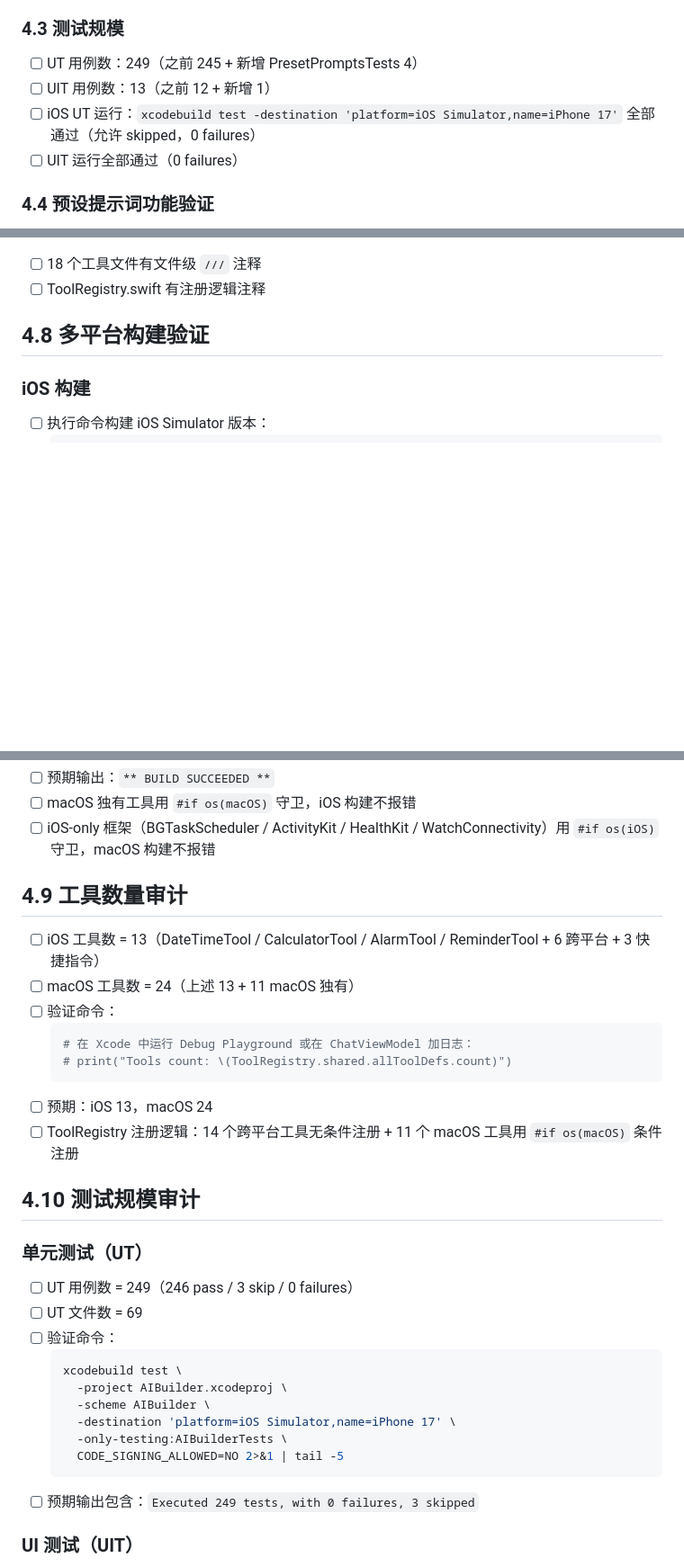
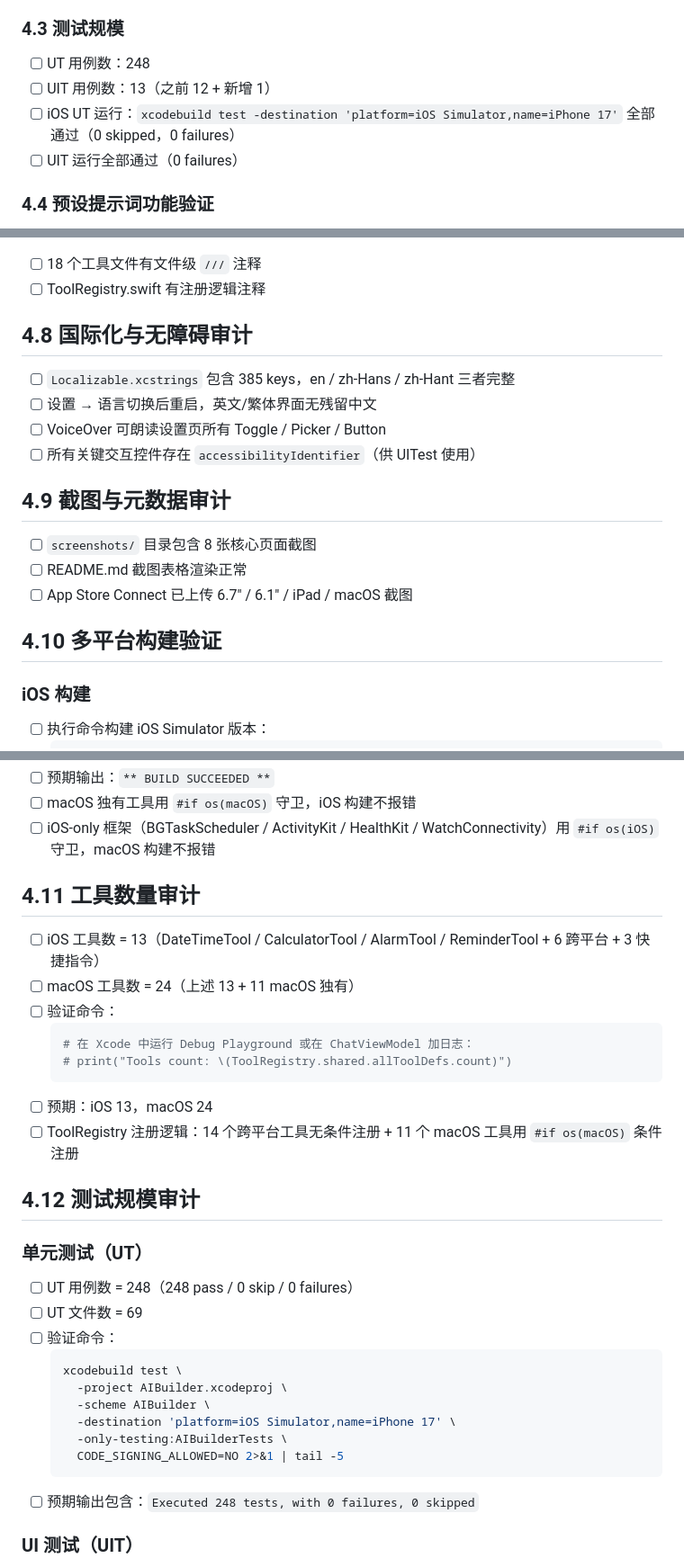
Before and after one commit to luosicx/Aether, a Markdown page: doc/ReleaseChecklist.md, 3 parts joined by grey strips. Shown at 90% size. GitHub-like rendering; blank space fills up the shorter version.

Commit message:
docs(release): sync test counts and add i18n/a11y/screenshot audit sections

````diff
--- a/doc/ReleaseChecklist.md
+++ b/doc/ReleaseChecklist.md
@@ -67,9 +67,9 @@
 - [ ] ToolRegistry.swift 注册数验证：跨平台工具无条件注册，macOS 独有工具用 `#if os(macOS)` 条件注册
 
 ### 4.3 测试规模
-- [ ] UT 用例数：249（之前 245 + 新增 PresetPromptsTests 4）
+- [ ] UT 用例数：248
 - [ ] UIT 用例数：13（之前 12 + 新增 1）
-- [ ] iOS UT 运行：`xcodebuild test -destination 'platform=iOS Simulator,name=iPhone 17'` 全部通过（允许 skipped，0 failures）
+- [ ] iOS UT 运行：`xcodebuild test -destination 'platform=iOS Simulator,name=iPhone 17'` 全部通过（0 skipped，0 failures）
 - [ ] UIT 运行全部通过（0 failures）
 
 ### 4.4 预设提示词功能验证
@@ -92,7 +92,20 @@
 - [ ] 18 个工具文件有文件级 `///` 注释
 - [ ] ToolRegistry.swift 有注册逻辑注释
 
-## 4.8 多平台构建验证
+## 4.8 国际化与无障碍审计
+
+- [ ] `Localizable.xcstrings` 包含 385 keys，en / zh-Hans / zh-Hant 三者完整
+- [ ] 设置 → 语言切换后重启，英文/繁体界面无残留中文
+- [ ] VoiceOver 可朗读设置页所有 Toggle / Picker / Button
+- [ ] 所有关键交互控件存在 `accessibilityIdentifier`（供 UITest 使用）
+
+## 4.9 截图与元数据审计
+
+- [ ] `screenshots/` 目录包含 8 张核心页面截图
+- [ ] README.md 截图表格渲染正常
+- [ ] App Store Connect 已上传 6.7" / 6.1" / iPad / macOS 截图
+
+## 4.10 多平台构建验证
 
 ### iOS 构建
 - [ ] 执行命令构建 iOS Simulator 版本：
@@ -121,7 +134,7 @@
 - [ ] macOS 独有工具用 `#if os(macOS)` 守卫，iOS 构建不报错
 - [ ] iOS-only 框架（BGTaskScheduler / ActivityKit / HealthKit / WatchConnectivity）用 `#if os(iOS)` 守卫，macOS 构建不报错
 
-## 4.9 工具数量审计
+## 4.11 工具数量审计
 
 - [ ] iOS 工具数 = 13（DateTimeTool / CalculatorTool / AlarmTool / ReminderTool + 6 跨平台 + 3 快捷指令）
 - [ ] macOS 工具数 = 24（上述 13 + 11 macOS 独有）
@@ -133,10 +146,10 @@
 - [ ] 预期：iOS 13，macOS 24
 - [ ] ToolRegistry 注册逻辑：14 个跨平台工具无条件注册 + 11 个 macOS 工具用 `#if os(macOS)` 条件注册
 
-## 4.10 测试规模审计
+## 4.12 测试规模审计
 
 ### 单元测试（UT）
-- [ ] UT 用例数 = 249（246 pass / 3 skip / 0 failures）
+- [ ] UT 用例数 = 248（248 pass / 0 skip / 0 failures）
 - [ ] UT 文件数 = 69
 - [ ] 验证命令：
   ```bash
@@ -147,7 +160,7 @@
     -only-testing:AIBuilderTests \
     CODE_SIGNING_ALLOWED=NO 2>&1 | tail -5
   ```
-- [ ] 预期输出包含：`Executed 249 tests, with 0 failures, 3 skipped`
+- [ ] 预期输出包含：`Executed 248 tests, with 0 failures, 0 skipped`
 
 ### UI 测试（UIT）
 - [ ] UIT 用例数 = 13（11 pass / 2 skip / 0 failures）
````
Also changed, not shown: other parts of doc/ReleaseChecklist.md (+3 -3 lines).
